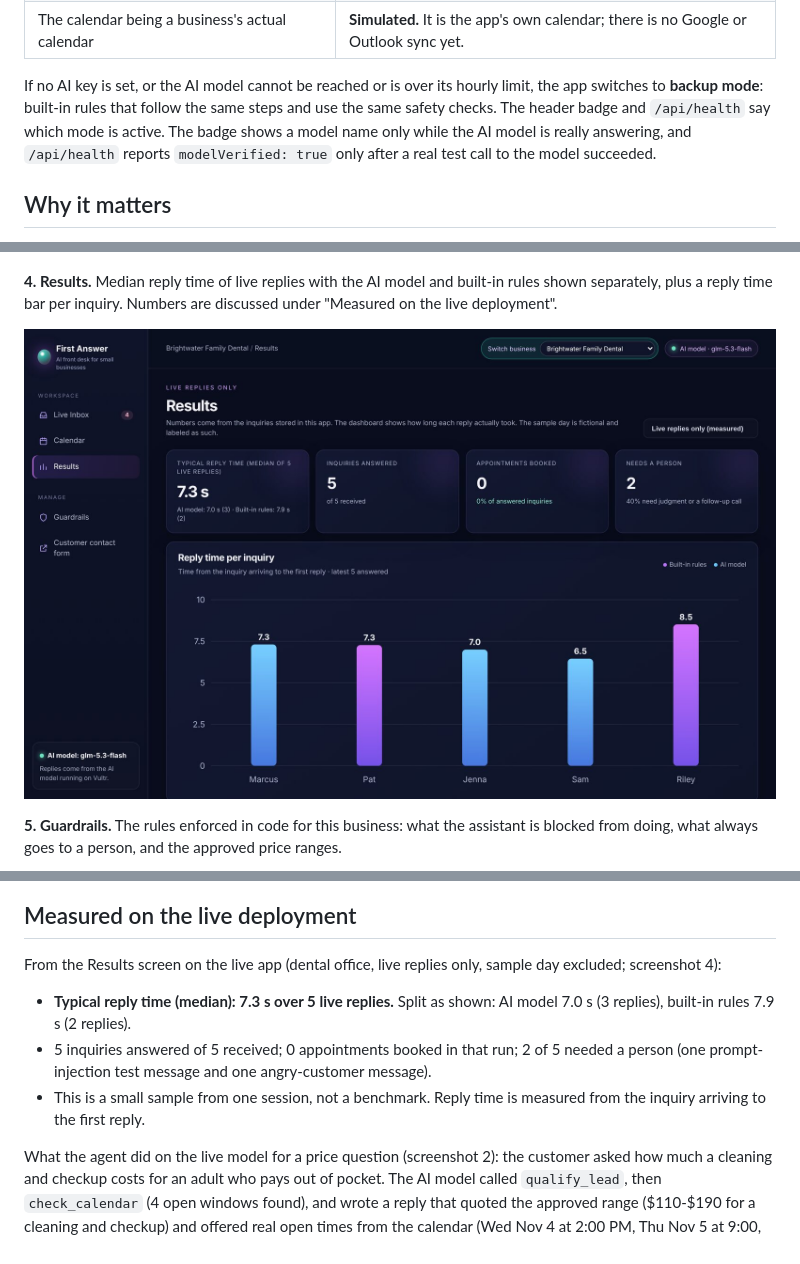
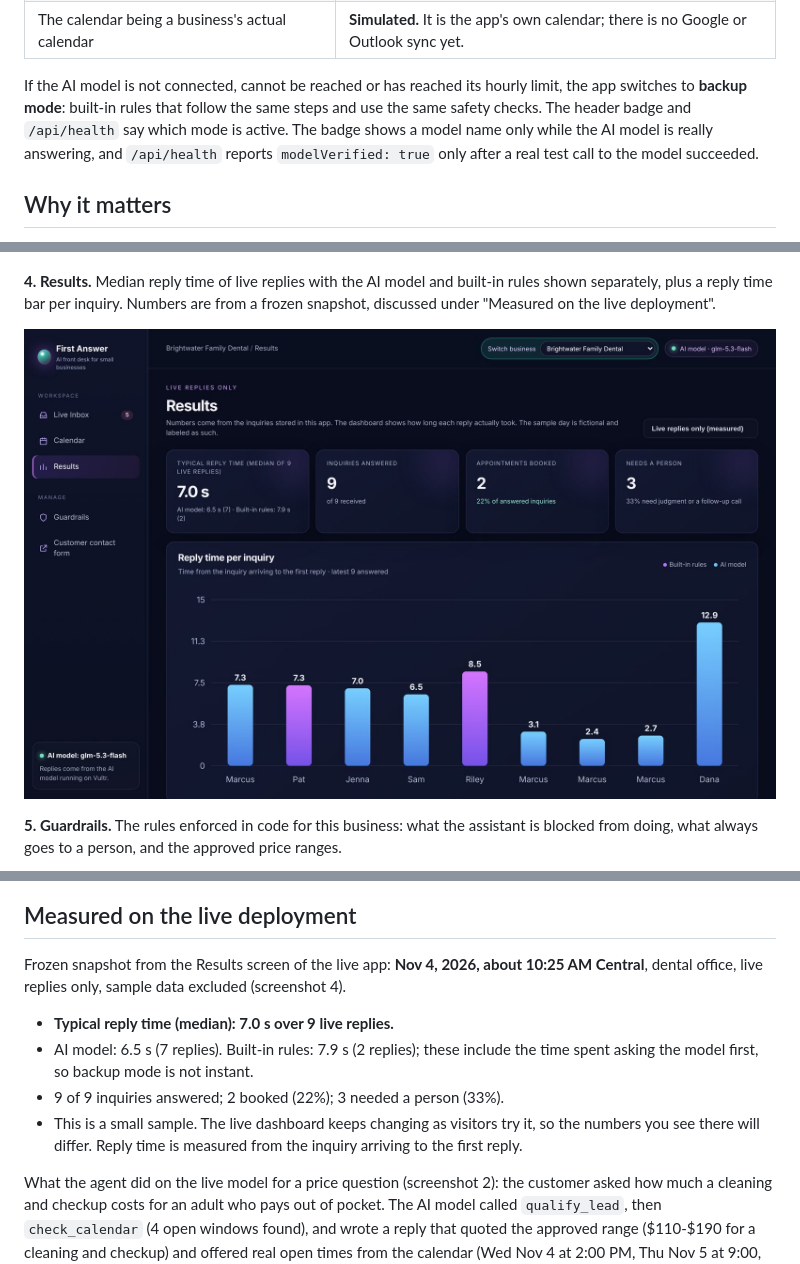
Before and after one commit to firstanswerhq/first-answer-agent, a Markdown page: README.md, 3 parts joined by grey strips. GitHub-like rendering; pictures changed too: docs/screenshots/04-dental-results.jpg.

Commit message:
Use a frozen dated results snapshot; remove instant-reply claims; plainer wording
Co-Authored-By: Claude Sonnet 5.5 <noreply@anthropic.com>
Claude-Session: https://claude.ai/code/session_01HUSseLV9L3fPVtWv31s9pU

```diff
--- a/README.md
+++ b/README.md
@@ -28,7 +28,7 @@ Demo data is fictional and no text or email is ever sent. Please use made-up det
 | Customers and sample inquiries | **Simulated** (fictional names, 555 numbers) |
 | The calendar being a business's actual calendar | **Simulated.** It is the app's own calendar; there is no Google or Outlook sync yet. |
 
-If no AI key is set, or the AI model cannot be reached or is over its hourly limit, the app switches to **backup mode**: built-in rules that follow the same steps and use the same safety checks. The header badge and `/api/health` say which mode is active. The badge shows a model name only while the AI model is really answering, and `/api/health` reports `modelVerified: true` only after a real test call to the model succeeded.
+If the AI model is not connected, cannot be reached or has reached its hourly limit, the app switches to **backup mode**: built-in rules that follow the same steps and use the same safety checks. The header badge and `/api/health` say which mode is active. The badge shows a model name only while the AI model is really answering, and `/api/health` reports `modelVerified: true` only after a real test call to the model succeeded.
 
 ## Why it matters
 
@@ -64,7 +64,7 @@ Taken on the live deployment (<https://155-138-206-164.sslip.io>) with the real
 
 ![Calendar for the dental office](docs/screenshots/03-dental-calendar.jpg)
 
-**4. Results.** Median reply time of live replies with the AI model and built-in rules shown separately, plus a reply time bar per inquiry. Numbers are discussed under "Measured on the live deployment".
+**4. Results.** Median reply time of live replies with the AI model and built-in rules shown separately, plus a reply time bar per inquiry. Numbers are from a frozen snapshot, discussed under "Measured on the live deployment".
 
 ![Results screen](docs/screenshots/04-dental-results.jpg)
 
@@ -98,11 +98,12 @@ Taken on the live deployment (<https://155-138-206-164.sslip.io>) with the real
 
 ## Measured on the live deployment
 
-From the Results screen on the live app (dental office, live replies only, sample day excluded; screenshot 4):
+Frozen snapshot from the Results screen of the live app: **Nov 4, 2026, about 10:25 AM Central**, dental office, live replies only, sample data excluded (screenshot 4).
 
-* **Typical reply time (median): 7.3 s over 5 live replies.** Split as shown: AI model 7.0 s (3 replies), built-in rules 7.9 s (2 replies).
-* 5 inquiries answered of 5 received; 0 appointments booked in that run; 2 of 5 needed a person (one prompt-injection test message and one angry-customer message).
-* This is a small sample from one session, not a benchmark. Reply time is measured from the inquiry arriving to the first reply.
+* **Typical reply time (median): 7.0 s over 9 live replies.**
+* AI model: 6.5 s (7 replies). Built-in rules: 7.9 s (2 replies); these include the time spent asking the model first, so backup mode is not instant.
+* 9 of 9 inquiries answered; 2 booked (22%); 3 needed a person (33%).
+* This is a small sample. The live dashboard keeps changing as visitors try it, so the numbers you see there will differ. Reply time is measured from the inquiry arriving to the first reply.
 
 What the agent did on the live model for a price question (screenshot 2): the customer asked how much a cleaning and checkup costs for an adult who pays out of pocket. The AI model called `qualify_lead`, then `check_calendar` (4 open windows found), and wrote a reply that quoted the approved range ($110-$190 for a cleaning and checkup) and offered real open times from the calendar (Wed Nov 4 at 2:00 PM, Thu Nov 5 at 9:00, 10:00 or 11:00 AM). The reply was a simulated send.
 
```
Also changed, not shown: other parts of README.md (+2 -2 lines), 2 other files.
